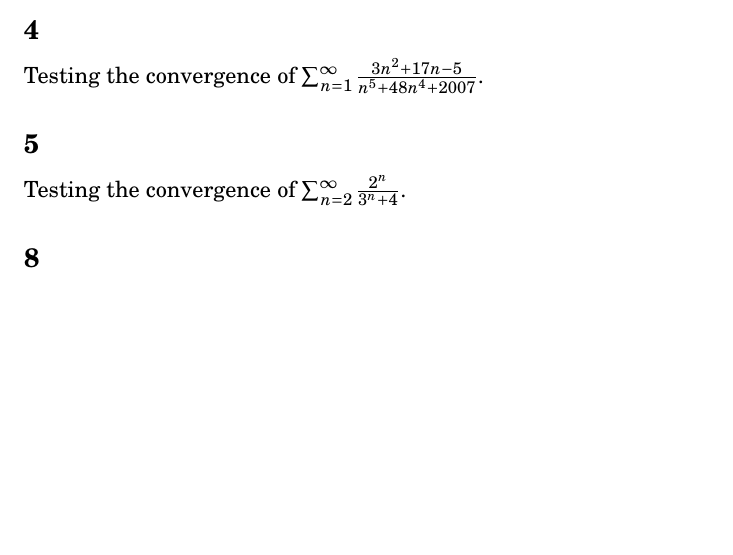
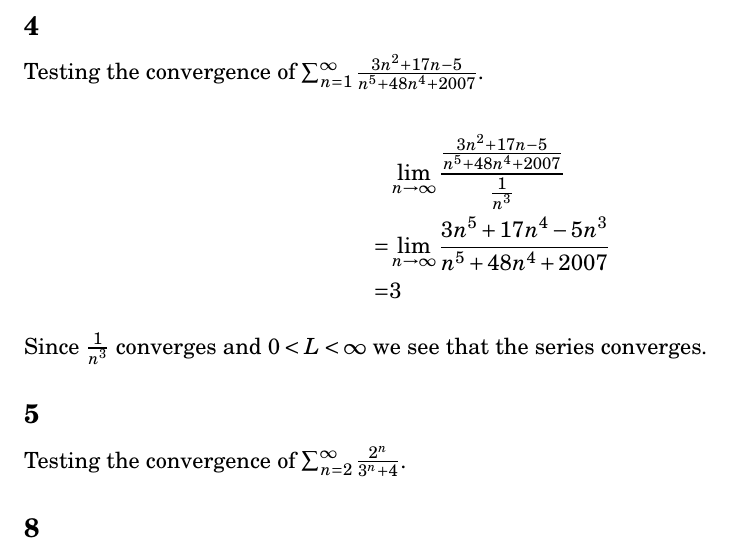
Before and after one commit to tim-harding/limits_homework_5, a LaTeX problem sheet (homework_5.tex): part of page 2 of 2, cut so that both start at the same text, the shorter picture padded with empty space. Compiled offline with pdfLaTeX.

Commit message:
4.3.13.4

```diff
--- a/homework_5.tex
+++ b/homework_5.tex
@@ -77,6 +77,13 @@ The series converges.
 \subsection*{4}
 Testing the convergence of $\sum_{n=1}^\infty \frac{3n^2 + 17n - 5}{n^5 + 48n^4 + 2007}$.
 
+\begin{align*}
+     & \lim_{n\to\infty} \frac{\frac{3n^2 + 17n - 5}{n^5 + 48n^4 + 2007}}{\frac{1}{n^3}} \\
+    =& \lim_{n\to\infty} \frac{3n^5 + 17n^4 - 5n^3}{n^5 + 48n^4 + 2007} \\
+    =& 3
+\end{align*}
+Since $\frac{1}{n^3}$ converges and $0<L<\infty$ we see that the series converges.
+
 \subsection*{5}
 Testing the convergence of $\sum_{n=2}^\infty \frac{2^n}{3^n + 4}$.
 
```
